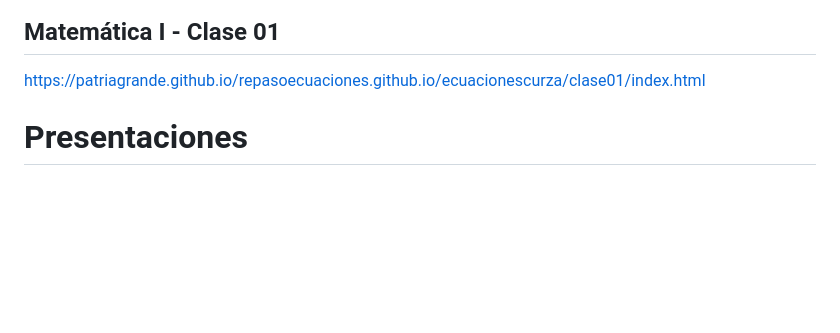
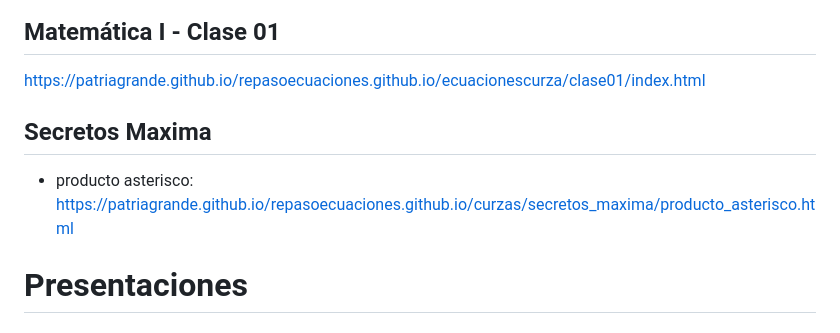
Before and after one commit to patriagrande/repasoecuaciones.github.io, a Markdown page: README.md, the part around the change. Drawn GitHub-style; blank space fills up the shorter version.

```diff
--- a/README.md
+++ b/README.md
@@ -22,6 +22,10 @@ https://patriagrande.github.io/repasoecuaciones.github.io/funcionlineal/index.ht
 ## Matemática I - Clase 01
 
 https://patriagrande.github.io/repasoecuaciones.github.io/ecuacionescurza/clase01/index.html
+
+## Secretos Maxima
+
+* producto asterisco: https://patriagrande.github.io/repasoecuaciones.github.io/curzas/secretos_maxima/producto_asterisco.html
 
 # Presentaciones
 
```
